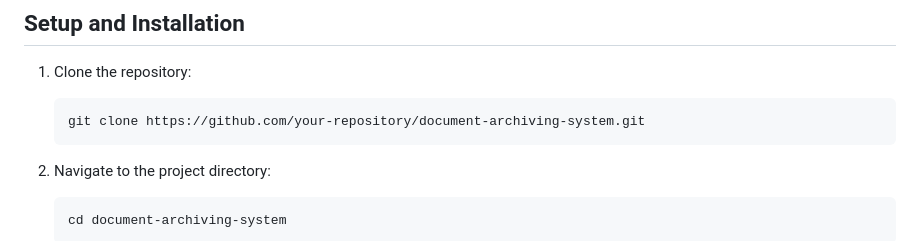
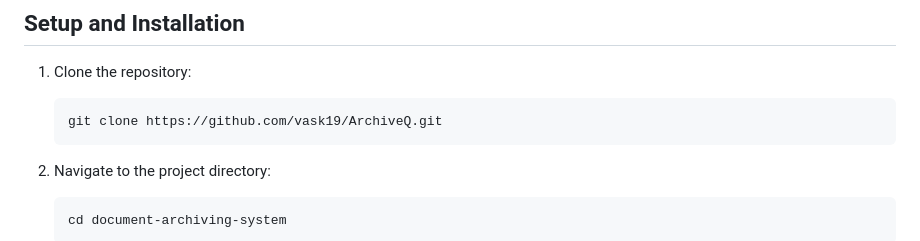
Before and after one commit to vask19/ArchiveQ, a Markdown page: README.md, the part around the change. Rendered like a GitHub page.

````diff
--- a/README.md
+++ b/README.md
@@ -46,7 +46,7 @@ The system is built with a microservice architecture, ensuring modularity and sc
 
 1. Clone the repository:
    ```bash
-   git clone https://github.com/your-repository/document-archiving-system.git
+   git clone https://github.com/vask19/ArchiveQ.git
    ```
 
 2. Navigate to the project directory:
````
